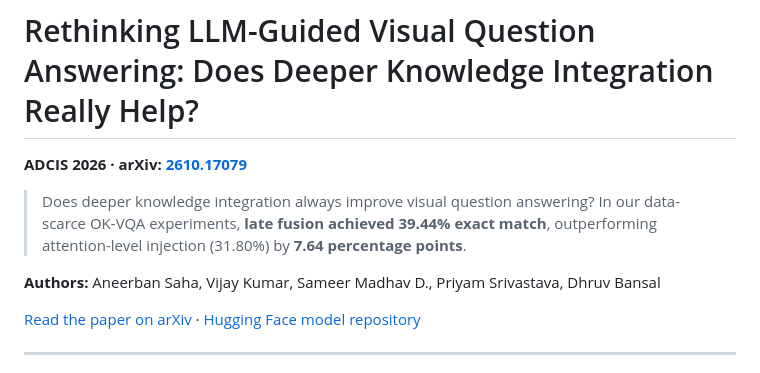
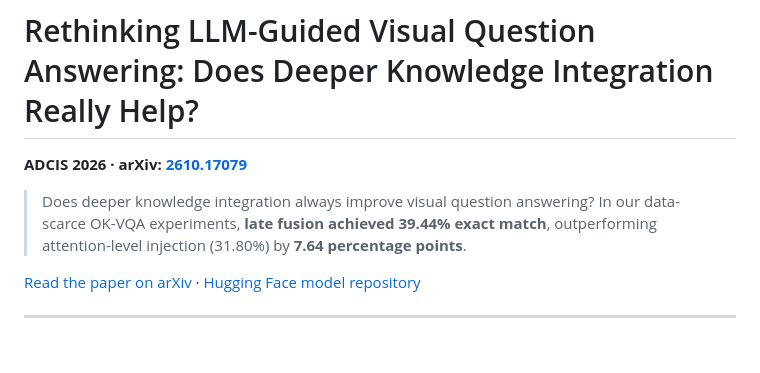
Before and after one commit to rishii100/Rethinking-LLM-Guided-Visual-Question-Answering-Does-Deeper-Knowledge-Integration-Really-Help, a Markdown page: README.md, the part around the change. Drawn GitHub-style; blank space fills up the shorter version.

```diff
--- a/README.md
+++ b/README.md
@@ -3,8 +3,6 @@
 **ADCIS 2026 · arXiv: [2610.17079](https://arxiv.org/abs/2610.17079)**
 
 > Does deeper knowledge integration always improve visual question answering? In our data-scarce OK-VQA experiments, **late fusion achieved 39.44% exact match**, outperforming attention-level injection (31.80%) by **7.64 percentage points**.
-
-**Authors:** Aneerban Saha, Vijay Kumar, Sameer Madhav D., Priyam Srivastava, Dhruv Bansal
 
 [Read the paper on arXiv](https://arxiv.org/abs/2610.17079) · [Hugging Face model repository](https://huggingface.co/rishii100/knowledge-guided-vqa-models)
 
```
